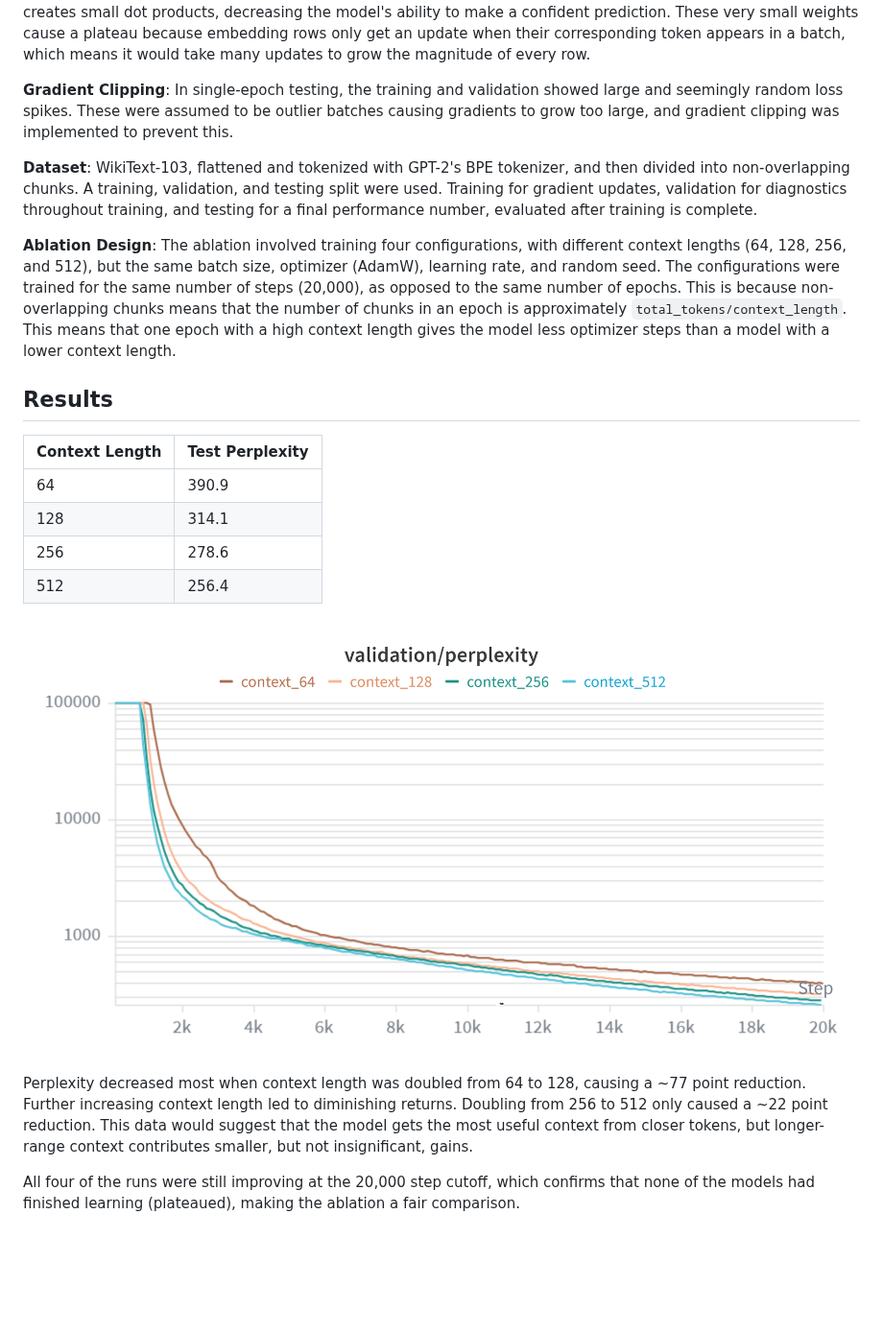
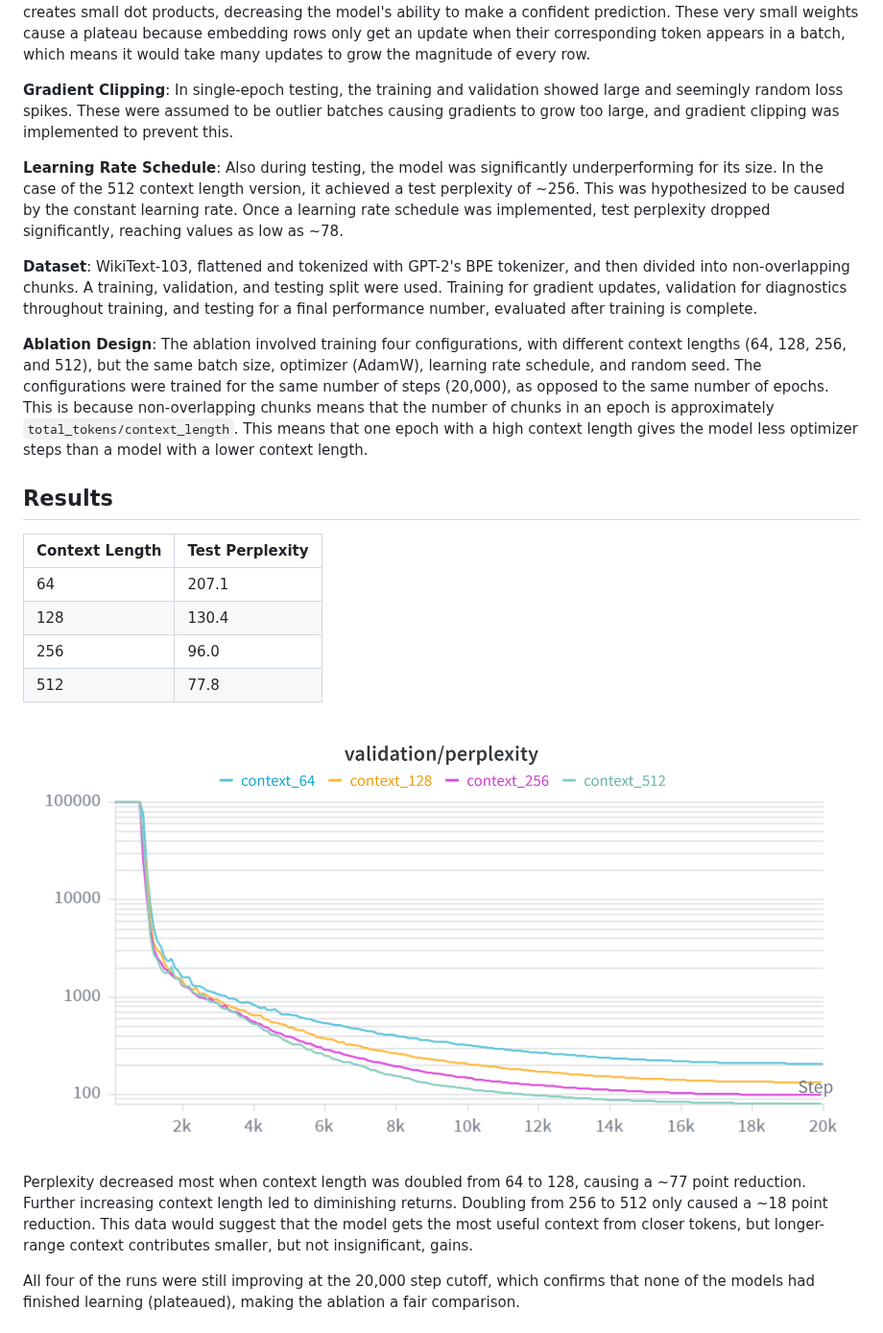
Before and after one commit to jpython28/ScribeLM, a Markdown page: REPORT.md, the part around the change. Shown at 96% size. Rendered like a GitHub page; pictures changed too: validation_perplexity_graph.png; blank space fills up the shorter version.

Commit message:
Changed report with new results

```diff
--- a/REPORT.md
+++ b/REPORT.md
@@ -14,22 +14,24 @@ Transformers use self-attention, a mechanism that lets tokens within a certain c
 
 **Gradient Clipping**: In single-epoch testing, the training and validation showed large and seemingly random loss spikes. These were assumed to be outlier batches causing gradients to grow too large, and gradient clipping was implemented to prevent this.
 
+**Learning Rate Schedule**: Also during testing, the model was significantly underperforming for its size. In the case of the 512 context length version, it achieved a test perplexity of ~256. This was hypothesized to be caused by the constant learning rate. Once a learning rate schedule was implemented, test perplexity dropped significantly, reaching values as low as ~78.
+
 **Dataset**: WikiText-103, flattened and tokenized with GPT-2's BPE tokenizer, and then divided into non-overlapping chunks. A training, validation, and testing split were used. Training for gradient updates, validation for diagnostics throughout training, and testing for a final performance number, evaluated after training is complete.
 
-**Ablation Design**: The ablation involved training four configurations, with different context lengths (64, 128, 256, and 512), but the same batch size, optimizer (AdamW), learning rate, and random seed. The configurations were trained for the same number of steps (20,000), as opposed to the same number of epochs. This is because non-overlapping chunks means that the number of chunks in an epoch is approximately `total_tokens/context_length`. This means that one epoch with a high context length gives the model less optimizer steps than a model with a lower context length.
+**Ablation Design**: The ablation involved training four configurations, with different context lengths (64, 128, 256, and 512), but the same batch size, optimizer (AdamW), learning rate schedule, and random seed. The configurations were trained for the same number of steps (20,000), as opposed to the same number of epochs. This is because non-overlapping chunks means that the number of chunks in an epoch is approximately `total_tokens/context_length`. This means that one epoch with a high context length gives the model less optimizer steps than a model with a lower context length.
 
 ## Results
 
 | Context Length | Test Perplexity |
 |---|---|
-| 64  | 390.9 |
-| 128 | 314.1 |
-| 256 | 278.6 |
-| 512 | 256.4 |
+| 64  | 207.1 |
+| 128 | 130.4 |
+| 256 | 96.0 |
+| 512 | 77.8 |
 
 !["validation perplexity graph"](validation_perplexity_graph.png)
 
-Perplexity decreased most when context length was doubled from 64 to 128, causing a ~77 point reduction. Further increasing context length led to diminishing returns. Doubling from 256 to 512 only caused a ~22 point reduction. This data would suggest that the model gets the most useful context from closer tokens, but longer-range context contributes smaller, but not insignificant, gains.
+Perplexity decreased most when context length was doubled from 64 to 128, causing a ~77 point reduction. Further increasing context length led to diminishing returns. Doubling from 256 to 512 only caused a ~18 point reduction. This data would suggest that the model gets the most useful context from closer tokens, but longer-range context contributes smaller, but not insignificant, gains.
 
 All four of the runs were still improving at the 20,000 step cutoff, which confirms that none of the models had finished learning (plateaued), making the ablation a fair comparison.
 
```
Also changed, not shown: README.md (+7 -8 lines), 2 other files.
